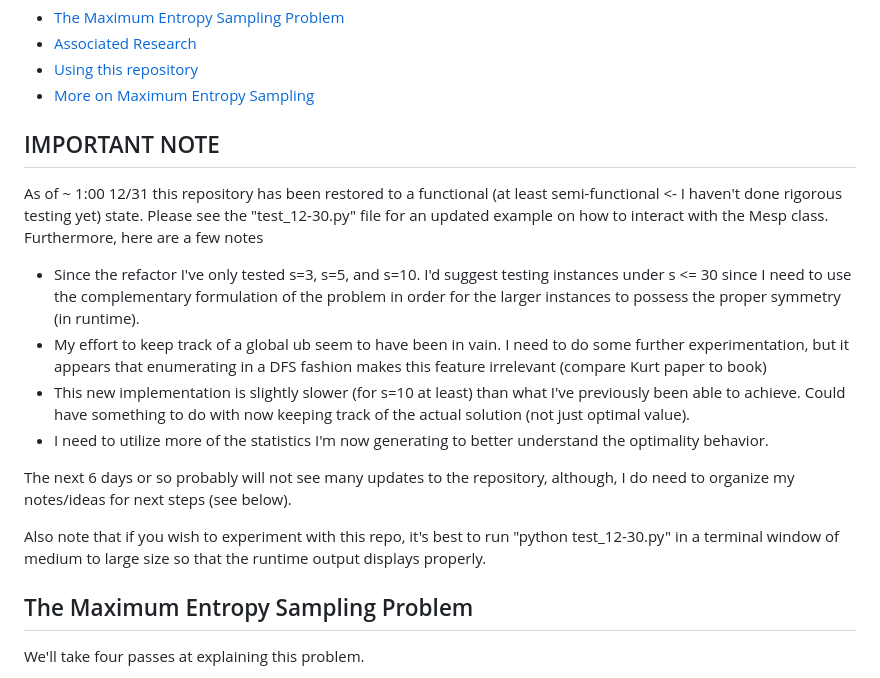
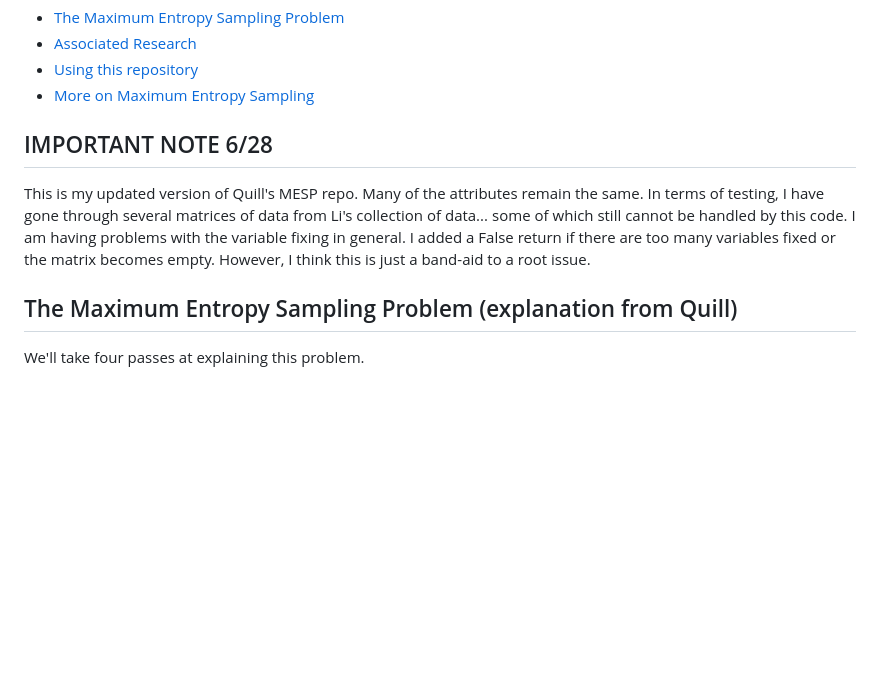
Before and after one commit to ecwrig4/MESP2024, a Markdown page: README.md, the part around the change. Rendered like a GitHub page; blank space fills up the shorter version.

```diff
--- a/README.md
+++ b/README.md
@@ -7,22 +7,13 @@ This repository provides a declarative language for formulating, approximating,
 - [Using this repository](#using-mesppy)
 - [More on Maximum Entropy Sampling](#maximum-entropy-sampling-more-broadly)
 
-## IMPORTANT NOTE
-As of ~ 1:00 12/31 this repository has been restored to a functional (at least semi-functional <- I haven't done rigorous testing yet) state. Please see the "test_12-30.py" file for an updated example
-on how to interact with the Mesp class. Furthermore, here are a few notes
-* Since the refactor I've only tested s=3, s=5, and s=10. I'd suggest testing instances under s <= 30 since I need to use the complementary formulation of the problem in order for the larger instances to possess the proper symmetry (in runtime).
-* My effort to keep track of a global ub seem to have been in vain. I need to do some further experimentation, but it appears that enumerating in a DFS fashion
-makes this feature irrelevant (compare Kurt paper to book)
-* This new implementation is slightly slower (for s=10 at least) than what I've previously been able to achieve. Could have something to do with now keeping track of the actual solution (not just optimal value).
-* I need to utilize more of the statistics I'm now generating to better understand
-the optimality behavior.
-
-The next 6 days or so probably will not see many updates to the repository, although, I do need to organize my notes/ideas for next steps (see below).
-
-Also note that if you wish to experiment with this repo, it's best to run "python test_12-30.py" in a terminal window of medium to large size so that the runtime output displays properly.
+## IMPORTANT NOTE 6/28
+This is my updated version of Quill's MESP repo.  Many of the attributes remain the same.
+In terms of testing, I have gone through several matrices of data from Li's collection of data... some of which still cannot be handled by this code.
+I am having problems with the variable fixing in general.  I added a False return if there are too many variables fixed or the matrix becomes empty.  However, I think this is just a band-aid to a root issue.
 
 
-## The Maximum Entropy Sampling Problem
+## The Maximum Entropy Sampling Problem (explanation from Quill)
 We'll take four passes at explaining this problem.
 
 **Intuitively,** the MESP aims to select some (prespecified) subset of random observations from a set of candidate observations to maximize the information obtained. *Usually,* in practice, we are looking to select a small subset from a large candidate set.
```
